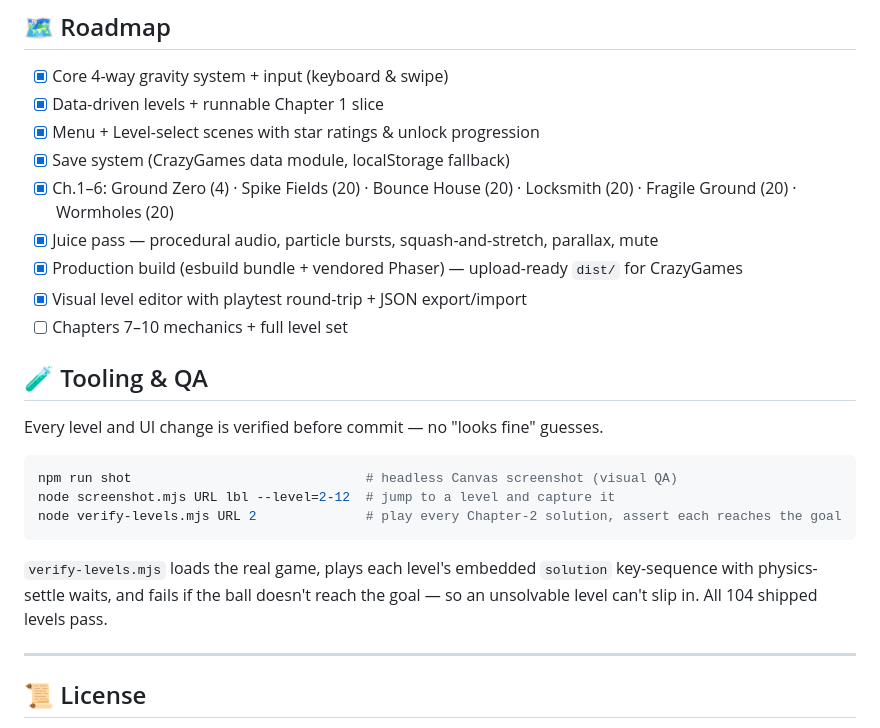
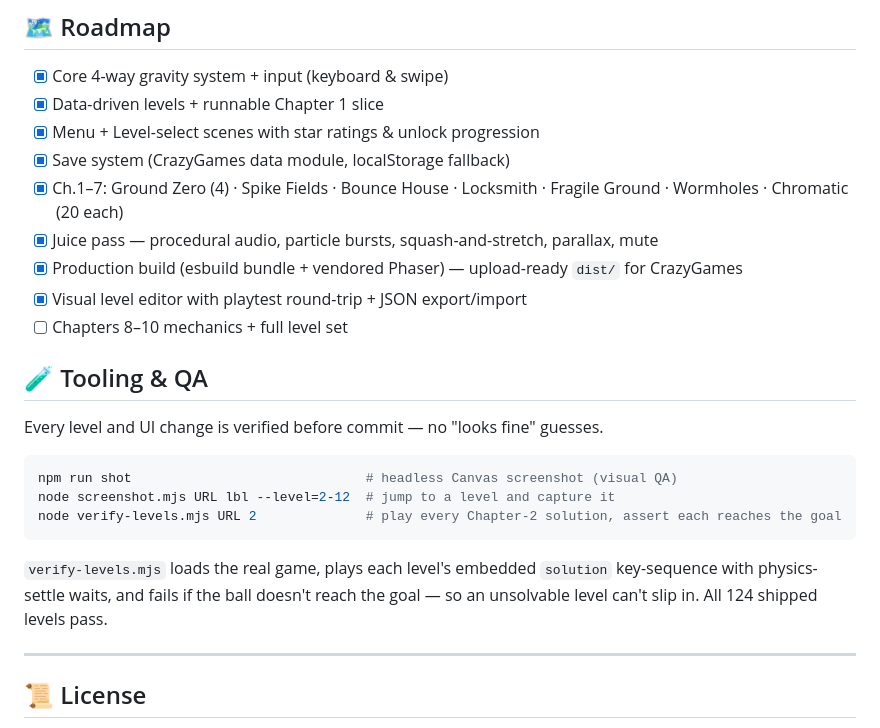
Before and after one commit to davidhamburger07/gravity-ball, a Markdown page: README.md, the part around the change. Rendered like a GitHub page.

Commit message:
docs: mark Chapter 7 complete; 124 levels verified

```diff
--- a/README.md
+++ b/README.md
@@ -198,11 +198,11 @@ Full details, the mechanics library, and game-feel spec live in [`docs/GDD.md`](
 - [x] Data-driven levels + runnable Chapter 1 slice
 - [x] Menu + Level-select scenes with star ratings & unlock progression
 - [x] Save system (CrazyGames data module, localStorage fallback)
-- [x] Ch.1–6: Ground Zero (4) · Spike Fields (20) · Bounce House (20) · Locksmith (20) · Fragile Ground (20) · Wormholes (20)
+- [x] Ch.1–7: Ground Zero (4) · Spike Fields · Bounce House · Locksmith · Fragile Ground · Wormholes · Chromatic (20 each)
 - [x] Juice pass — procedural audio, particle bursts, squash-and-stretch, parallax, mute
 - [x] Production build (esbuild bundle + vendored Phaser) — upload-ready `dist/` for CrazyGames
 - [x] Visual level editor with playtest round-trip + JSON export/import
-- [ ] Chapters 7–10 mechanics + full level set
+- [ ] Chapters 8–10 mechanics + full level set
 
 ## 🧪 Tooling & QA
 
@@ -216,7 +216,7 @@ node verify-levels.mjs URL 2              # play every Chapter-2 solution, asser
 
 `verify-levels.mjs` loads the real game, plays each level's embedded `solution` key-sequence with
 physics-settle waits, and fails if the ball doesn't reach the goal — so an unsolvable level can't
-slip in. All 104 shipped levels pass.
+slip in. All 124 shipped levels pass.
 
 ---
 
```
